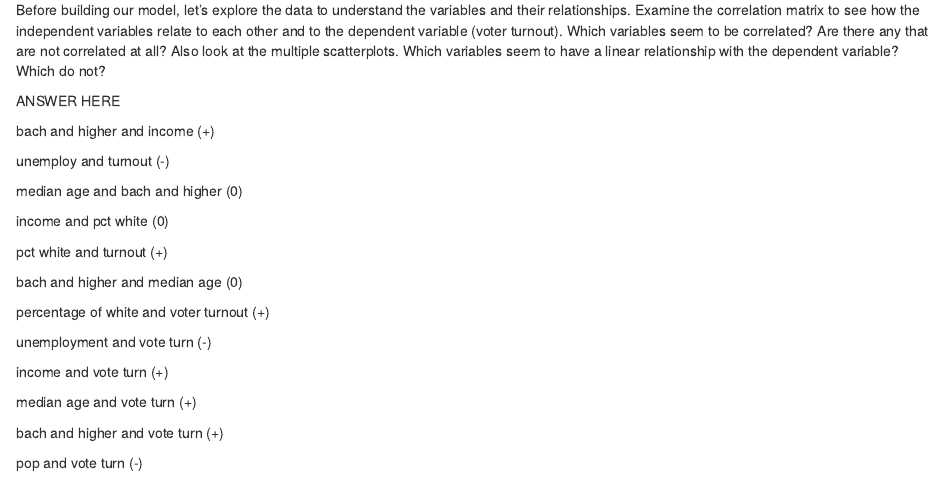
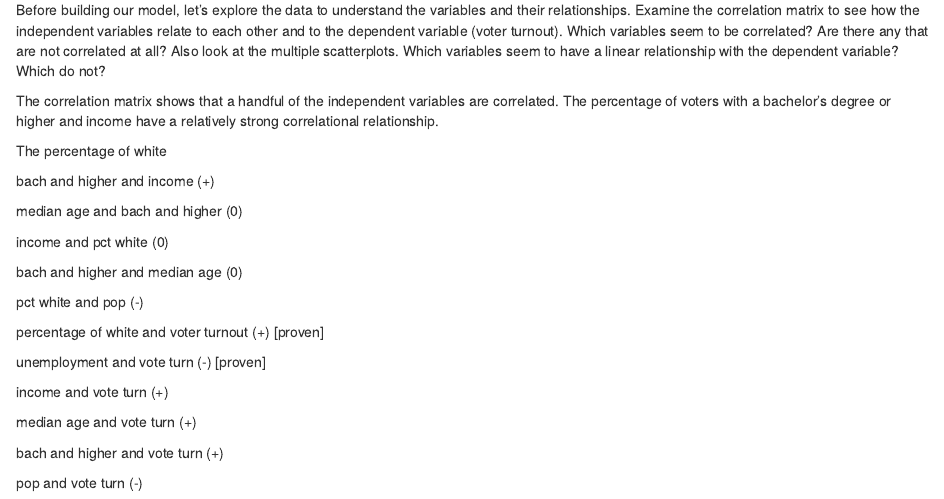
Before and after one commit to Josephine-Andoh-1/jour405_spring26, an R Markdown document (homework/HW17_MultipleRegression (1).Rmd): the page in a window 1100 px wide, from 970 px down. Rendered offline with R 4.5, knitr and Pandoc, with nearby package versions; some code elsewhere in the file could not run offline.

Commit message:
Update HW17_MultipleRegression (1).Rmd

```diff
--- a/homework/HW17_MultipleRegression (1).Rmd
+++ b/homework/HW17_MultipleRegression (1).Rmd
@@ -28,26 +28,26 @@ head(md_turnout)
 Before building our model, let's explore the data to understand the variables and their relationships. Examine the correlation matrix to see how the independent variables relate to each other and to the dependent variable (voter turnout). Which variables seem to be correlated? Are there any that are not correlated at all? Also look at the multiple scatterplots. Which variables seem to have a linear relationship with the dependent variable? Which do not?
 
 
-ANSWER HERE
+The correlation matrix shows that a handful of the independent variables are correlated. The percentage of voters with a bachelor's degree or higher and income have a relatively strong correlational relationship.
+
+The percentage of white
 
 
 bach and higher and income (+)
-
-unemploy and turnout (-)
 
 median age and bach and higher (0)
 
 income and pct white (0)
 
-pct white and turnout (+)
+bach and higher and median age (0)
 
-bach and higher and median age (0)
+pct white and pop (-)
 
 
 
-percentage of white and voter turnout (+)
+percentage of white and voter turnout (+) [proven]
 
-unemployment and vote turn (-)
+unemployment and vote turn (-) [proven]
 
 income and vote turn (+)
 
```
